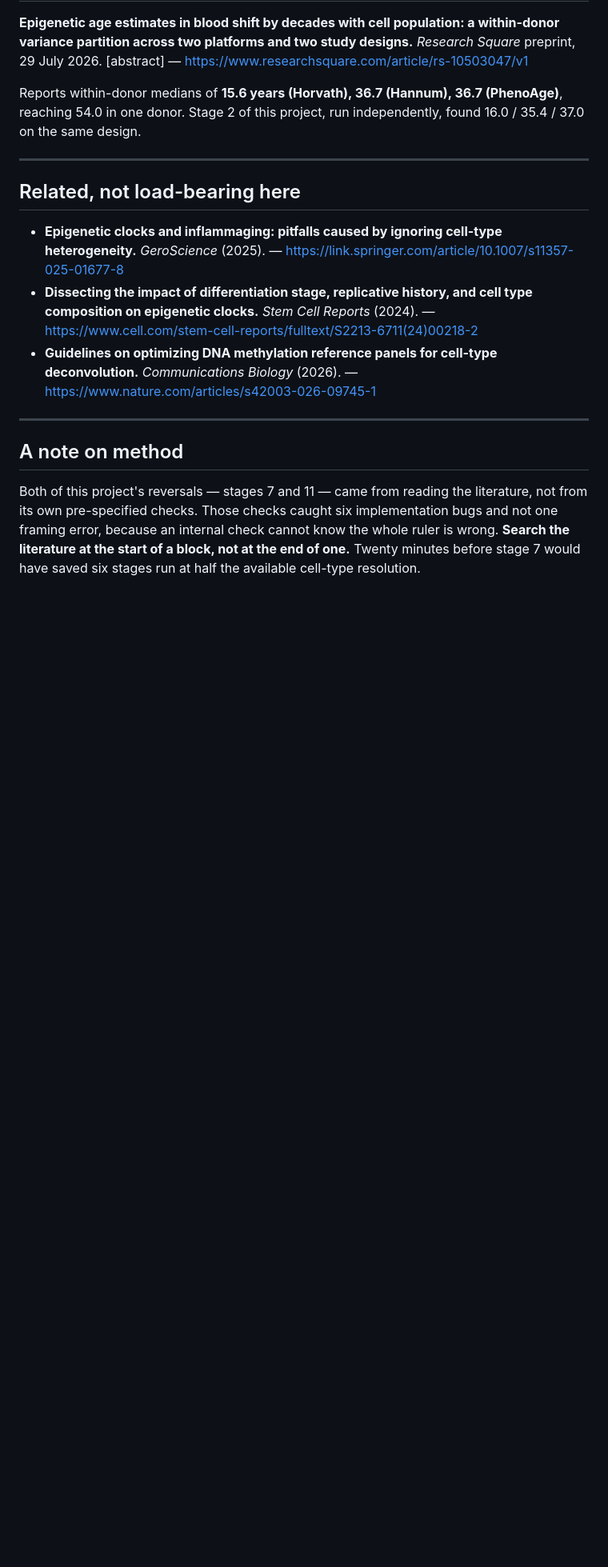
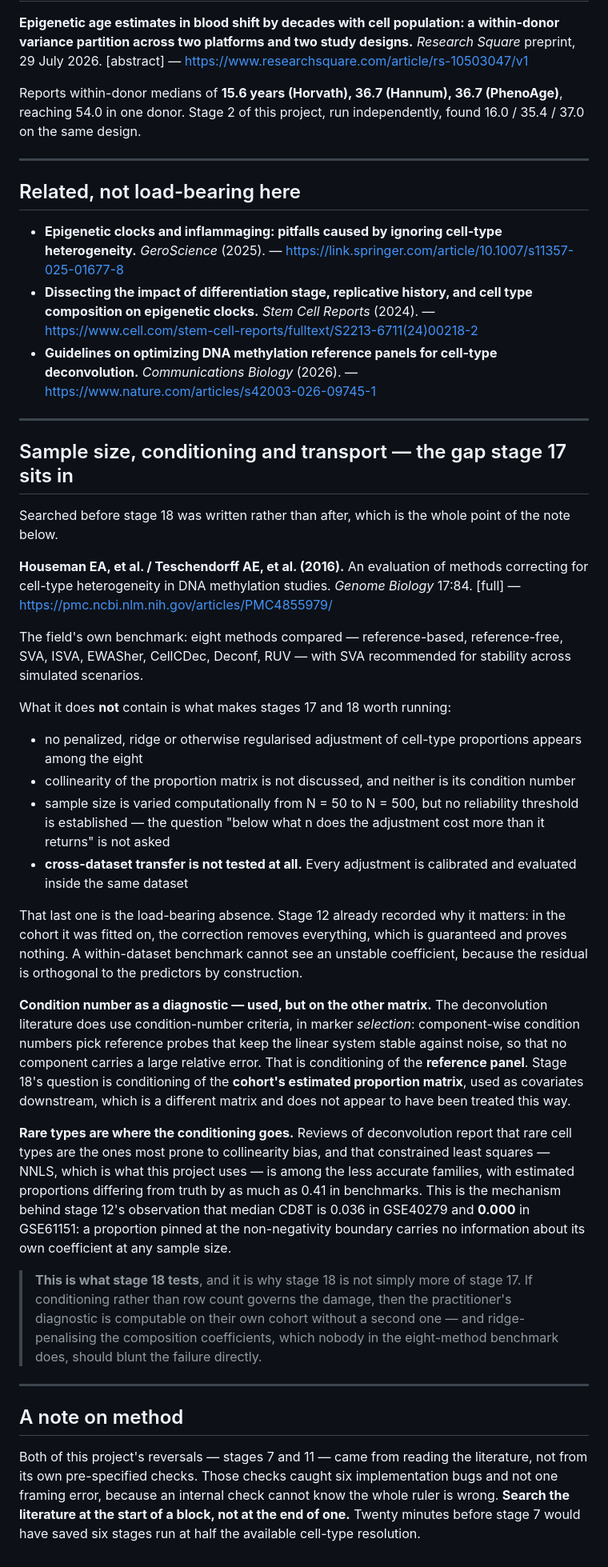
Before and after one commit to KTHimiko/clock-lab, a Markdown page: BIBLIOGRAPHY.md, the part around the change. Shown at 80% size. GitHub-like rendering; blank space fills up the shorter version.

Commit message:
bibliografia: o benchmark de oito metodos nao cobre nenhuma das quatro perguntas
Genome Biology 2016 compara oito metodos de correcao de heterogeneidade
celular e nao trata de ajuste penalizado, colinearidade, limiar de tamanho
amostral nem transferencia entre datasets. A ultima ausencia e a que sustenta
as etapas 17 e 18: benchmark dentro do dataset nao consegue ver coeficiente
instavel, porque o residuo e ortogonal aos preditores por construcao.

```diff
--- a/BIBLIOGRAPHY.md
+++ b/BIBLIOGRAPHY.md
@@ -176,6 +176,64 @@ independently, found 16.0 / 35.4 / 37.0 on the same design.
 
 ---
 
+## Sample size, conditioning and transport — the gap stage 17 sits in
+
+Searched before stage 18 was written rather than after, which is the whole point
+of the note below.
+
+**Houseman EA, et al. / Teschendorff AE, et al. (2016).** An evaluation of
+methods correcting for cell-type heterogeneity in DNA methylation studies.
+*Genome Biology* 17:84. [full] —
+<https://pmc.ncbi.nlm.nih.gov/articles/PMC4855979/>
+
+The field's own benchmark: eight methods compared — reference-based,
+reference-free, SVA, ISVA, EWASher, CellCDec, Deconf, RUV — with SVA
+recommended for stability across simulated scenarios.
+
+What it does **not** contain is what makes stages 17 and 18 worth running:
+
+- no penalized, ridge or otherwise regularised adjustment of cell-type
+  proportions appears among the eight
+- collinearity of the proportion matrix is not discussed, and neither is its
+  condition number
+- sample size is varied computationally from N = 50 to N = 500, but no
+  reliability threshold is established — the question "below what n does the
+  adjustment cost more than it returns" is not asked
+- **cross-dataset transfer is not tested at all.** Every adjustment is
+  calibrated and evaluated inside the same dataset
+
+That last one is the load-bearing absence. Stage 12 already recorded why it
+matters: in the cohort it was fitted on, the correction removes everything, which
+is guaranteed and proves nothing. A within-dataset benchmark cannot see an
+unstable coefficient, because the residual is orthogonal to the predictors by
+construction.
+
+**Condition number as a diagnostic — used, but on the other matrix.** The
+deconvolution literature does use condition-number criteria, in marker
+*selection*: component-wise condition numbers pick reference probes that keep
+the linear system stable against noise, so that no component carries a large
+relative error. That is conditioning of the **reference panel**. Stage 18's
+question is conditioning of the **cohort's estimated proportion matrix**, used
+as covariates downstream, which is a different matrix and does not appear to
+have been treated this way.
+
+**Rare types are where the conditioning goes.** Reviews of deconvolution report
+that rare cell types are the ones most prone to collinearity bias, and that
+constrained least squares — NNLS, which is what this project uses — is among the
+less accurate families, with estimated proportions differing from truth by as
+much as 0.41 in benchmarks. This is the mechanism behind stage 12's observation
+that median CD8T is 0.036 in GSE40279 and **0.000** in GSE61151: a proportion
+pinned at the non-negativity boundary carries no information about its own
+coefficient at any sample size.
+
+> **This is what stage 18 tests**, and it is why stage 18 is not simply more of
+> stage 17. If conditioning rather than row count governs the damage, then the
+> practitioner's diagnostic is computable on their own cohort without a second
+> one — and ridge-penalising the composition coefficients, which nobody in the
+> eight-method benchmark does, should blunt the failure directly.
+
+---
+
 ## A note on method
 
 Both of this project's reversals — stages 7 and 11 — came from reading the
```
